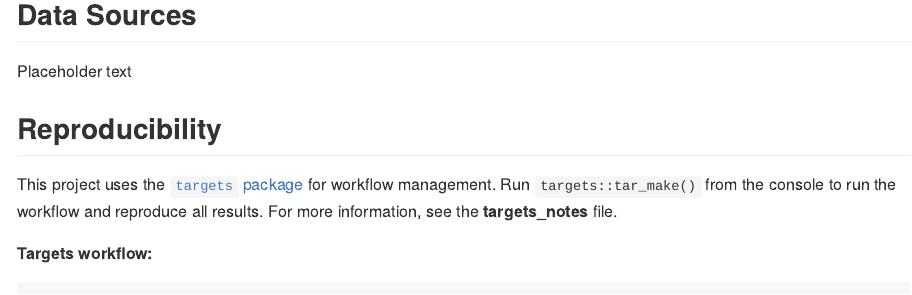
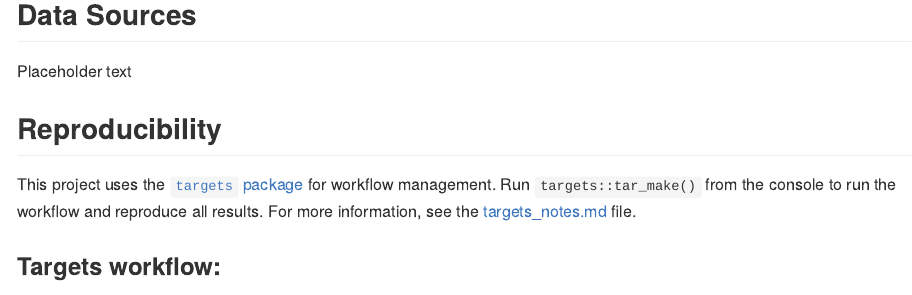
Before and after one commit to daltare/pollution-and-prejudice, a Quarto document (README.qmd): the page in a window 1100 px wide, from 370 px down. The pictures show the output file README.md that the author committed with the source, drawn offline in the style of GitHub.

Commit message:
update readme with link to targets_notes file

````diff
--- a/README.qmd
+++ b/README.qmd
@@ -19,9 +19,9 @@ Placeholder text
 
 ## Reproducibility
 
-This project uses the [`targets` package](https://docs.ropensci.org/targets/) for workflow management. Run `targets::tar_make()` from the console to run the workflow and reproduce all results. For more information, see the **targets_notes** file.
+This project uses the [`targets` package](https://docs.ropensci.org/targets/) for workflow management. Run `targets::tar_make()` from the console to run the workflow and reproduce all results. For more information, see the [targets_notes.md](targets_notes.md) file.
 
-**Targets workflow:**
+### Targets workflow:
 
 ```{r echo=FALSE, message=FALSE, warning=FALSE, results='asis'}
 
````
Also changed, not shown: README.md.
